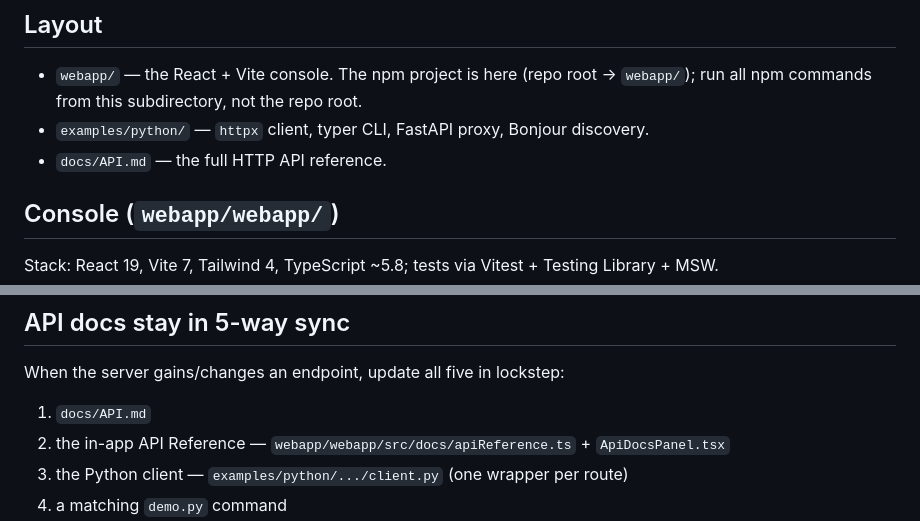
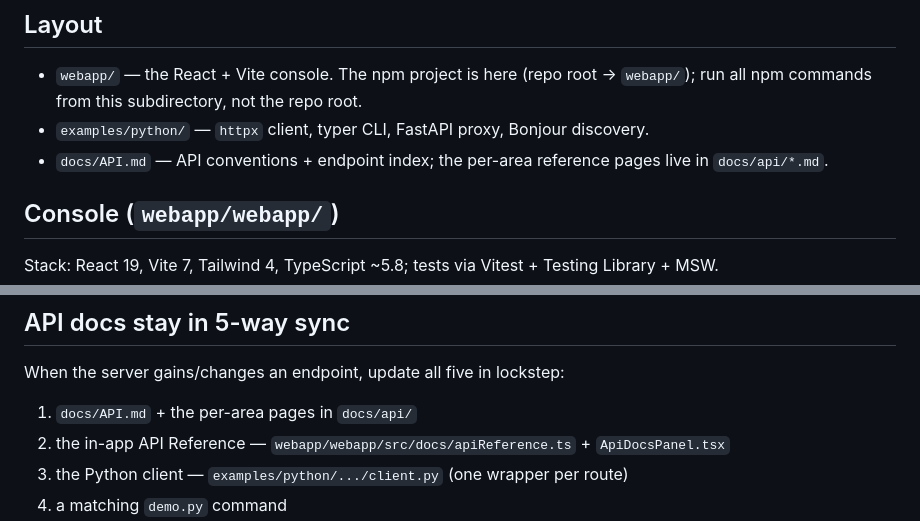
Before and after one commit to AndersFB/Sidecar-ML-Console, a Markdown page: CLAUDE.md, 2 parts joined by grey strips. Drawn GitHub-style.

Commit message:
CLAUDE.md: point docs references at the split docs/api/ layout
Co-Authored-By: Claude Fable 5 <noreply@anthropic.com>

```diff
--- a/CLAUDE.md
+++ b/CLAUDE.md
@@ -16,7 +16,8 @@ the HTTP API reference. The phone speaks REST + SSE over `http://<phone-ip>:8080
   → `webapp/`); run all npm commands from this subdirectory, not the repo root.
 - `examples/python/` — `httpx` client, typer CLI, FastAPI proxy, Bonjour
   discovery.
-- `docs/API.md` — the full HTTP API reference.
+- `docs/API.md` — API conventions + endpoint index; the per-area reference
+  pages live in `docs/api/*.md`.
 
 ## Console (`webapp/webapp/`)
 
@@ -54,7 +55,7 @@ npm run release      # build, then publish the single file as a GitHub release a
 
 When the server gains/changes an endpoint, update all five in lockstep:
 
-1. `docs/API.md`
+1. `docs/API.md` + the per-area pages in `docs/api/`
 2. the in-app API Reference — `webapp/webapp/src/docs/apiReference.ts` +
    `ApiDocsPanel.tsx`
 3. the Python client — `examples/python/.../client.py` (one wrapper per route)
```
